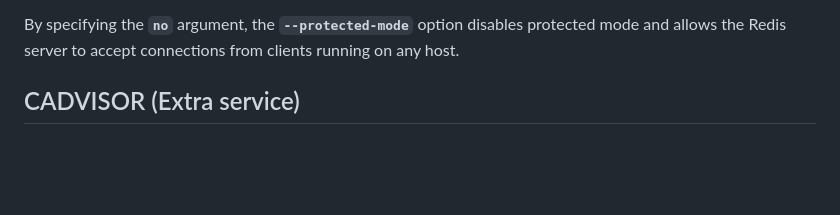
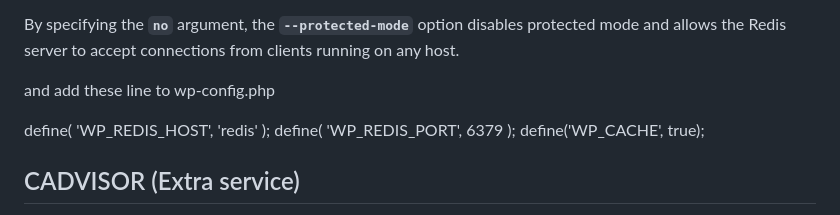
Before and after one commit to Forstman1/inception-42, a Markdown page: README.md, the part around the change. Drawn GitHub-style; blank space fills up the shorter version.

Commit message:
updating redis in readMe

```diff
--- a/README.md
+++ b/README.md
@@ -554,6 +554,15 @@ The **`--protected-mode`** option specifies whether the Redis server should run
 
 By specifying the **`no`** argument, the **`--protected-mode`** option disables protected mode and allows the Redis server to accept connections from clients running on any host.
 
+
+and add these line to wp-config.php
+
+
+define( 'WP_REDIS_HOST', 'redis' );
+define( 'WP_REDIS_PORT', 6379 );
+define('WP_CACHE', true);
+
+
 ## CADVISOR (Extra service)
 
 cAdvisor (short for Container Advisor) is an open-source tool developed by Google for monitoring and analyzing resource usage and performance of containers. It provides information about the resource usage of individual containers, as well as the resource usage of the host machine itself.
```
